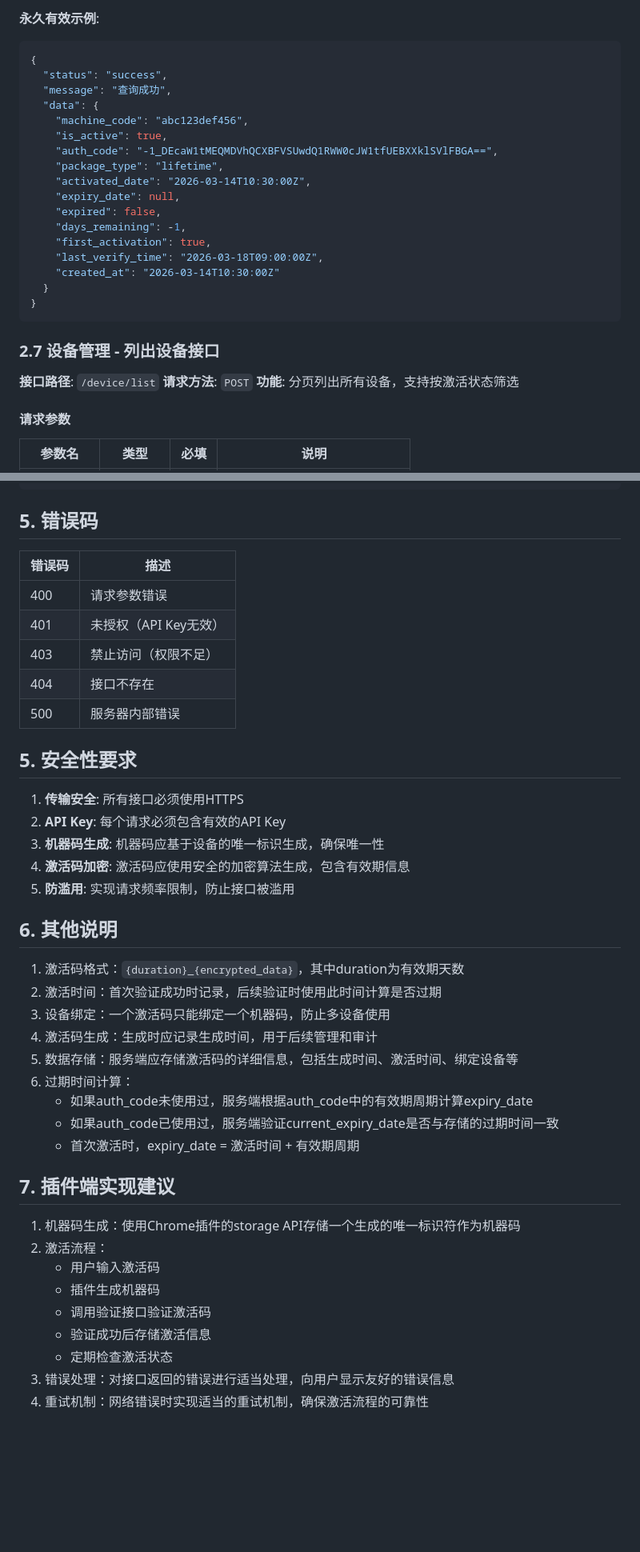
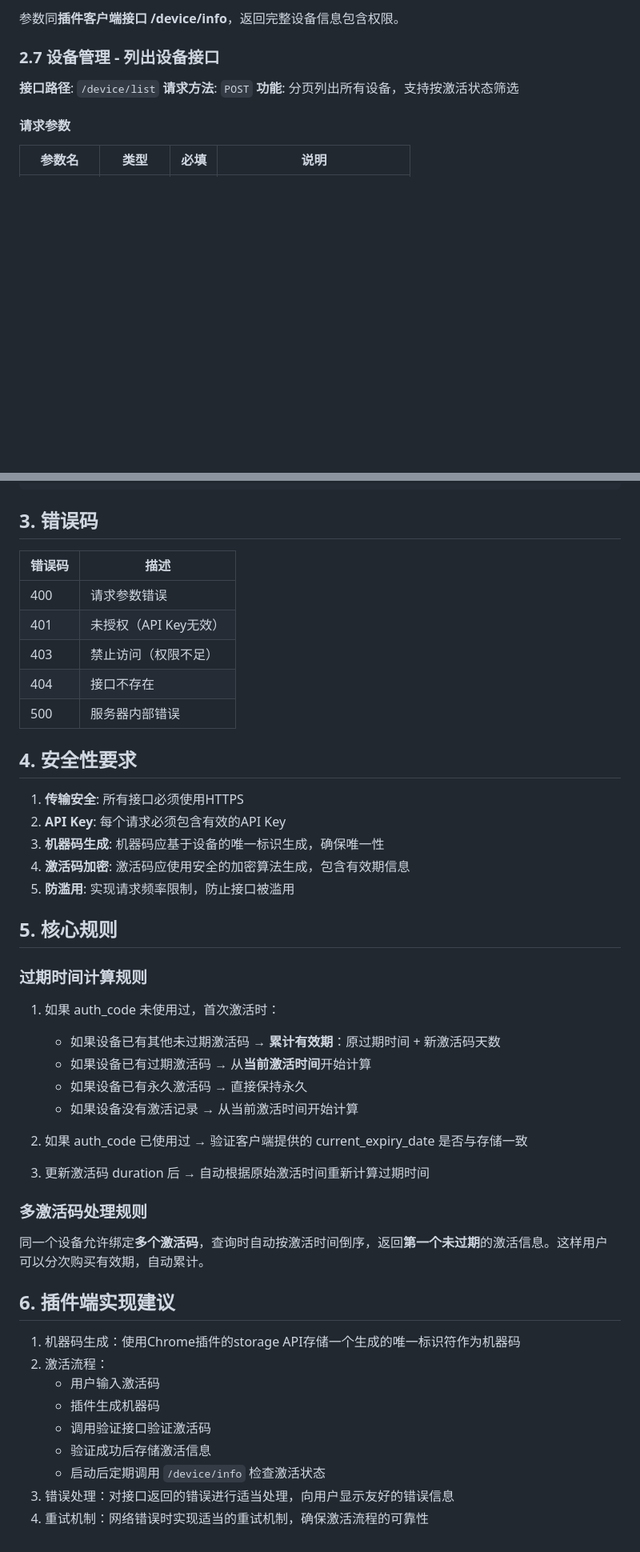
Before and after one commit to q10myhsg/activation-api, a Markdown page: docs/接口协议.md, 2 parts joined by grey strips. Shown at 80% size. Rendered like a GitHub page; blank space fills up the shorter version.

````diff
--- a/docs/接口协议.md
+++ b/docs/接口协议.md
@@ -602,23 +623,4 @@
-**永久有效示例**:
-```json
-{
-  "status": "success",
-  "message": "查询成功",
-  "data": {
-    "machine_code": "abc123def456",
-    "is_active": true,
-    "auth_code": "-1_DEcaW1tMEQMDVhQCXBFVSUwdQ1RWW0cJW1tfUEBXXklSVlFBGA==",
-    "package_type": "lifetime",
-    "activated_date": "2026-03-14T10:30:00Z",
-    "expiry_date": null,
-    "expired": false,
-    "days_remaining": -1,
-    "first_activation": true,
-    "last_verify_time": "2026-03-18T09:00:00Z",
-    "created_at": "2026-03-14T10:30:00Z"
-  }
-}
-```
+参数同**插件客户端接口 /device/info**，返回完整设备信息包含权限。
 
 ### 2.7 设备管理 - 列出设备接口
 
@@ -713,7 +715,7 @@
 }
 ```
 
-## 5. 错误码
+## 3. 错误码
 
 | 错误码 | 描述 |
 |--------|------|
@@ -723,7 +725,7 @@
 | 404 | 接口不存在 |
 | 500 | 服务器内部错误 |
 
-## 5. 安全性要求
+## 4. 安全性要求
 
 1. **传输安全**: 所有接口必须使用HTTPS
 2. **API Key**: 每个请求必须包含有效的API Key
@@ -731,19 +733,23 @@
 4. **激活码加密**: 激活码应使用安全的加密算法生成，包含有效期信息
 5. **防滥用**: 实现请求频率限制，防止接口被滥用
 
-## 6. 其他说明
+## 5. 核心规则
 
-1. 激活码格式：`{duration}_{encrypted_data}`，其中duration为有效期天数
-2. 激活时间：首次验证成功时记录，后续验证时使用此时间计算是否过期
-3. 设备绑定：一个激活码只能绑定一个机器码，防止多设备使用
-4. 激活码生成：生成时应记录生成时间，用于后续管理和审计
-5. 数据存储：服务端应存储激活码的详细信息，包括生成时间、激活时间、绑定设备等
-6. 过期时间计算：
-   - 如果auth_code未使用过，服务端根据auth_code中的有效期周期计算expiry_date
-   - 如果auth_code已使用过，服务端验证current_expiry_date是否与存储的过期时间一致
-   - 首次激活时，expiry_date = 激活时间 + 有效期周期
+### 过期时间计算规则
+1. 如果 auth_code 未使用过，首次激活时：
+   - 如果设备已有其他未过期激活码 → **累计有效期**：原过期时间 + 新激活码天数
+   - 如果设备已有过期激活码 → 从**当前激活时间**开始计算
+   - 如果设备已有永久激活码 → 直接保持永久
+   - 如果设备没有激活记录 → 从当前激活时间开始计算
 
-## 7. 插件端实现建议
+2. 如果 auth_code 已使用过 → 验证客户端提供的 current_expiry_date 是否与存储一致
+
+3. 更新激活码 duration 后 → 自动根据原始激活时间重新计算过期时间
+
+### 多激活码处理规则
+同一个设备允许绑定**多个激活码**，查询时自动按激活时间倒序，返回**第一个未过期**的激活信息。这样用户可以分次购买有效期，自动累计。
+
+## 6. 插件端实现建议
 
 1. 机器码生成：使用Chrome插件的storage API存储一个生成的唯一标识符作为机器码
 2. 激活流程：
@@ -751,6 +757,6 @@
    - 插件生成机器码
    - 调用验证接口验证激活码
    - 验证成功后存储激活信息
-   - 定期检查激活状态
+   - 启动后定期调用 `/device/info` 检查激活状态
 3. 错误处理：对接口返回的错误进行适当处理，向用户显示友好的错误信息
 4. 重试机制：网络错误时实现适当的重试机制，确保激活流程的可靠性
````
Also changed, not shown: other parts of docs/接口协议.md (+112 -91 lines).
